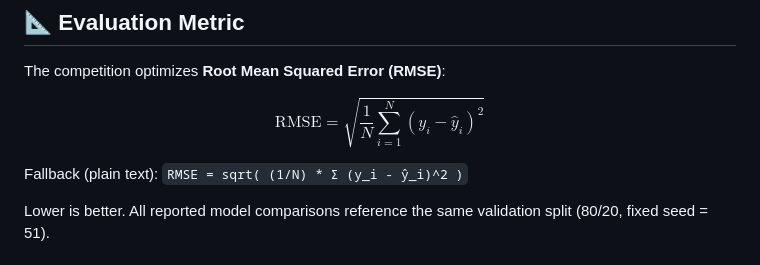
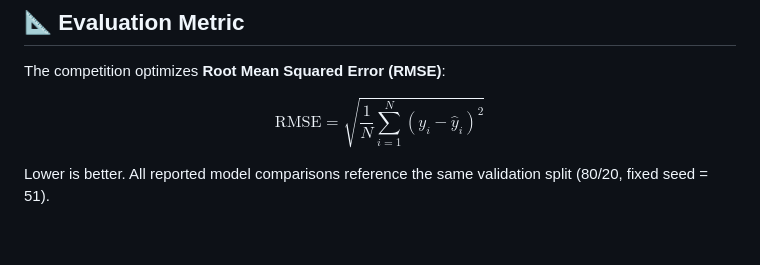
Before and after one commit to aishwaryasingh51/Predict-Podcast-Listening-Time, a Markdown page: README.md, the part around the change. Drawn GitHub-style; blank space fills up the shorter version.

Commit message:
Remove fallback text format for RMSE in README.md for clarity

```diff
--- a/README.md
+++ b/README.md
@@ -88,8 +88,6 @@ $$
 \mathrm{RMSE} = \sqrt{\frac{1}{N}\sum_{i=1}^{N} (y_i - \hat{y}_i)^2}
 $$
 
-Fallback (plain text): `RMSE = sqrt( (1/N) * Σ (y_i - ŷ_i)^2 )`
-
 Lower is better. All reported model comparisons reference the same validation split (80/20, fixed seed = 51).
 
 ## 🧪 Potential Enhancements
```
